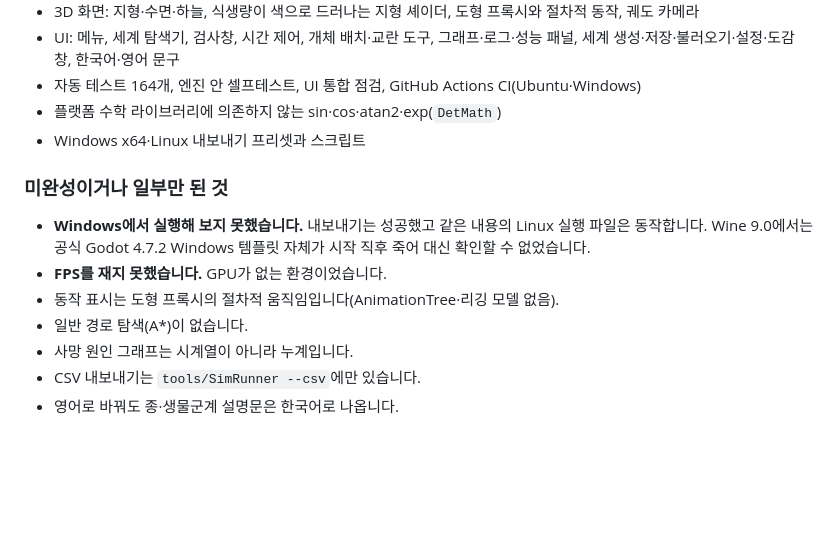
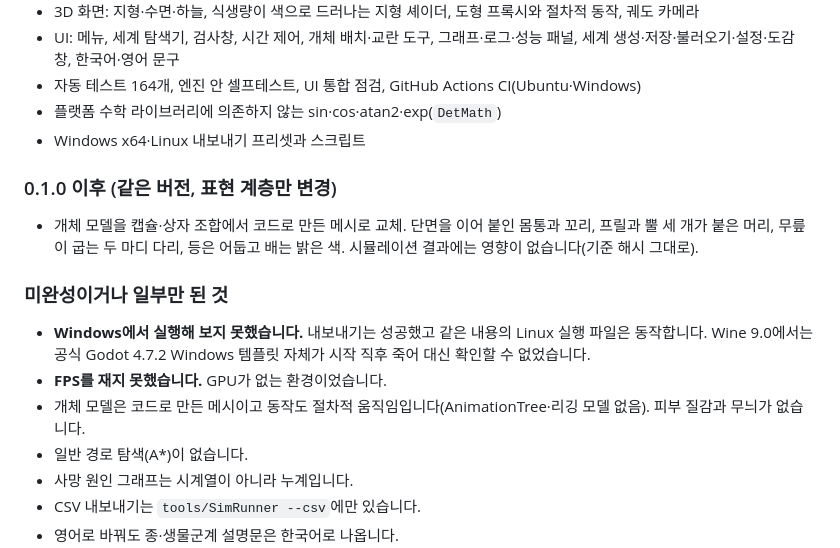
Before and after one commit to ceg914/Cas9-sim, a Markdown page: docs/CHANGELOG.md, the part around the change. Rendered like a GitHub page; blank space fills up the shorter version.

```diff
--- a/docs/CHANGELOG.md
+++ b/docs/CHANGELOG.md
@@ -22,11 +22,15 @@
 - 플랫폼 수학 라이브러리에 의존하지 않는 sin·cos·atan2·exp(`DetMath`)
 - Windows x64·Linux 내보내기 프리셋과 스크립트
 
+### 0.1.0 이후 (같은 버전, 표현 계층만 변경)
+
+- 개체 모델을 캡슐·상자 조합에서 코드로 만든 메시로 교체. 단면을 이어 붙인 몸통과 꼬리, 프릴과 뿔 세 개가 붙은 머리, 무릎이 굽는 두 마디 다리, 등은 어둡고 배는 밝은 색. 시뮬레이션 결과에는 영향이 없습니다(기준 해시 그대로).
+
 ### 미완성이거나 일부만 된 것
 
 - **Windows에서 실행해 보지 못했습니다.** 내보내기는 성공했고 같은 내용의 Linux 실행 파일은 동작합니다. Wine 9.0에서는 공식 Godot 4.7.2 Windows 템플릿 자체가 시작 직후 죽어 대신 확인할 수 없었습니다.
 - **FPS를 재지 못했습니다.** GPU가 없는 환경이었습니다.
-- 동작 표시는 도형 프록시의 절차적 움직임입니다(AnimationTree·리깅 모델 없음).
+- 개체 모델은 코드로 만든 메시이고 동작도 절차적 움직임입니다(AnimationTree·리깅 모델 없음). 피부 질감과 무늬가 없습니다.
 - 일반 경로 탐색(A*)이 없습니다.
 - 사망 원인 그래프는 시계열이 아니라 누계입니다.
 - CSV 내보내기는 `tools/SimRunner --csv`에만 있습니다.
```
Also changed, not shown: README.md (+5 -1 lines), docs/TECH_DECISIONS.md (+1 -1 lines), docs/images/model.png (added), 5 other files.
